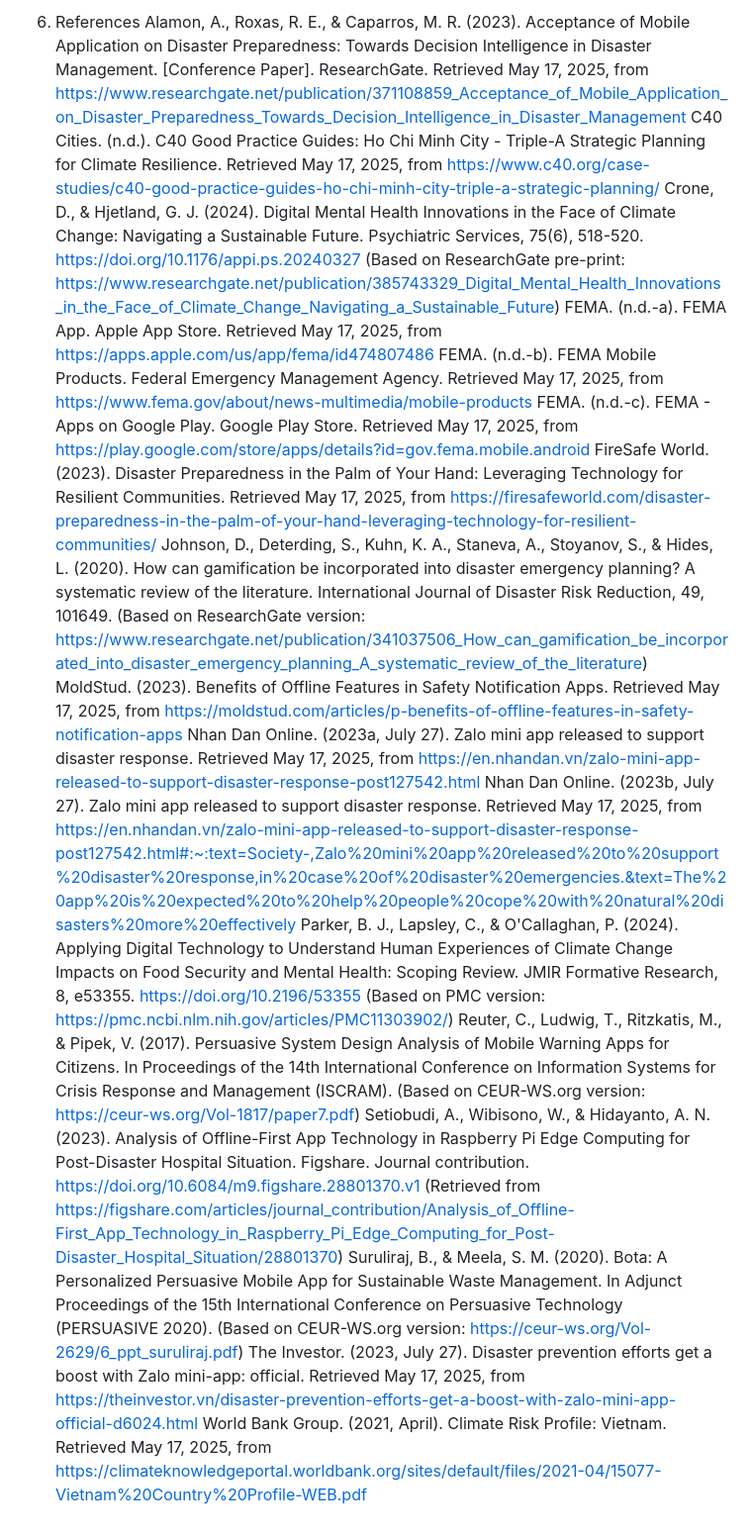
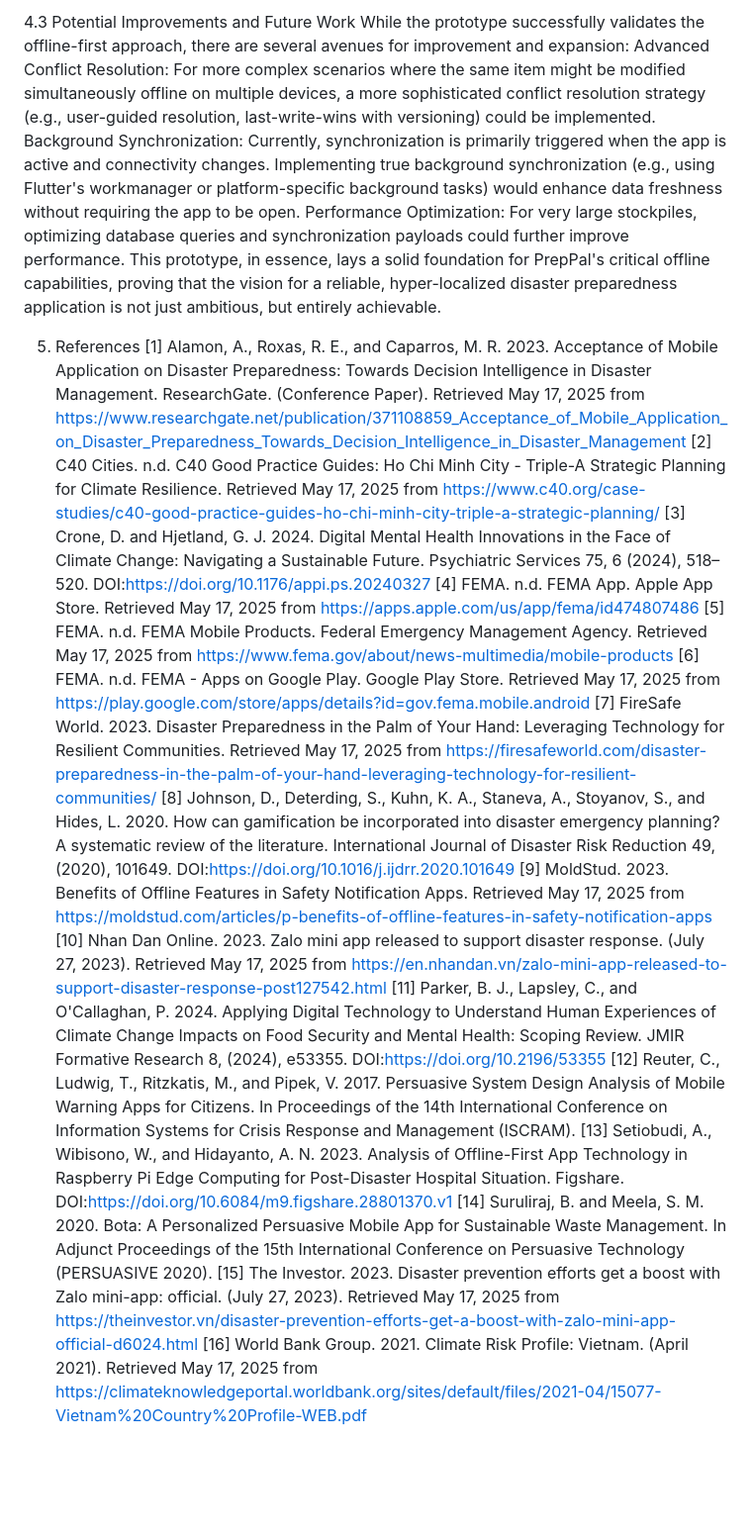
Before and after one commit to ltngonnguyen/preppal, a Markdown page: Documentation/Architecture/general-guide.md, the part around the change printed below. Shown: that part at 99% size. GitHub-like rendering; blank space fills up the shorter version.

```diff
--- a/Documentation/Architecture/general-guide.md
+++ b/Documentation/Architecture/general-guide.md
@@ -239,20 +289,35 @@ Feature Creep: To ensure timely project completion, strict adherence to the defi
 
 
-6. References
-Alamon, A., Roxas, R. E., & Caparros, M. R. (2023). Acceptance of Mobile Application on Disaster Preparedness: Towards Decision Intelligence in Disaster Management. [Conference Paper]. ResearchGate. Retrieved May 17, 2025, from https://www.researchgate.net/publication/371108859_Acceptance_of_Mobile_Application_on_Disaster_Preparedness_Towards_Decision_Intelligence_in_Disaster_Management
-C40 Cities. (n.d.). C40 Good Practice Guides: Ho Chi Minh City - Triple-A Strategic Planning for Climate Resilience. Retrieved May 17, 2025, from https://www.c40.org/case-studies/c40-good-practice-guides-ho-chi-minh-city-triple-a-strategic-planning/
-Crone, D., & Hjetland, G. J. (2024). Digital Mental Health Innovations in the Face of Climate Change: Navigating a Sustainable Future. Psychiatric Services, 75(6), 518-520. https://doi.org/10.1176/appi.ps.20240327 (Based on ResearchGate pre-print: https://www.researchgate.net/publication/385743329_Digital_Mental_Health_Innovations_in_the_Face_of_Climate_Change_Navigating_a_Sustainable_Future)
-FEMA. (n.d.-a). FEMA App. Apple App Store. Retrieved May 17, 2025, from https://apps.apple.com/us/app/fema/id474807486
-FEMA. (n.d.-b). FEMA Mobile Products. Federal Emergency Management Agency. Retrieved May 17, 2025, from https://www.fema.gov/about/news-multimedia/mobile-products
-FEMA. (n.d.-c). FEMA - Apps on Google Play. Google Play Store. Retrieved May 17, 2025, from https://play.google.com/store/apps/details?id=gov.fema.mobile.android
-FireSafe World. (2023). Disaster Preparedness in the Palm of Your Hand: Leveraging Technology for Resilient Communities. Retrieved May 17, 2025, from https://firesafeworld.com/disaster-preparedness-in-the-palm-of-your-hand-leveraging-technology-for-resilient-communities/
-Johnson, D., Deterding, S., Kuhn, K. A., Staneva, A., Stoyanov, S., & Hides, L. (2020). How can gamification be incorporated into disaster emergency planning? A systematic review of the literature. International Journal of Disaster Risk Reduction, 49, 101649. (Based on ResearchGate version: https://www.researchgate.net/publication/341037506_How_can_gamification_be_incorporated_into_disaster_emergency_planning_A_systematic_review_of_the_literature)
-MoldStud. (2023). Benefits of Offline Features in Safety Notification Apps. Retrieved May 17, 2025, from https://moldstud.com/articles/p-benefits-of-offline-features-in-safety-notification-apps
-Nhan Dan Online. (2023a, July 27). Zalo mini app released to support disaster response. Retrieved May 17, 2025, from https://en.nhandan.vn/zalo-mini-app-released-to-support-disaster-response-post127542.html
-Nhan Dan Online. (2023b, July 27). Zalo mini app released to support disaster response. Retrieved May 17, 2025, from https://en.nhandan.vn/zalo-mini-app-released-to-support-disaster-response-post127542.html#:~:text=Society-,Zalo%20mini%20app%20released%20to%20support%20disaster%20response,in%20case%20of%20disaster%20emergencies.&text=The%20app%20is%20expected%20to%20help%20people%20cope%20with%20natural%20disasters%20more%20effectively
-Parker, B. J., Lapsley, C., & O'Callaghan, P. (2024). Applying Digital Technology to Understand Human Experiences of Climate Change Impacts on Food Security and Mental Health: Scoping Review. JMIR Formative Research, 8, e53355. https://doi.org/10.2196/53355 (Based on PMC version: https://pmc.ncbi.nlm.nih.gov/articles/PMC11303902/)
-Reuter, C., Ludwig, T., Ritzkatis, M., & Pipek, V. (2017). Persuasive System Design Analysis of Mobile Warning Apps for Citizens. In Proceedings of the 14th International Conference on Information Systems for Crisis Response and Management (ISCRAM). (Based on CEUR-WS.org version: https://ceur-ws.org/Vol-1817/paper7.pdf)
-Setiobudi, A., Wibisono, W., & Hidayanto, A. N. (2023). Analysis of Offline-First App Technology in Raspberry Pi Edge Computing for Post-Disaster Hospital Situation. Figshare. Journal contribution. https://doi.org/10.6084/m9.figshare.28801370.v1 (Retrieved from https://figshare.com/articles/journal_contribution/Analysis_of_Offline-First_App_Technology_in_Raspberry_Pi_Edge_Computing_for_Post-Disaster_Hospital_Situation/28801370)
-Suruliraj, B., & Meela, S. M. (2020). Bota: A Personalized Persuasive Mobile App for Sustainable Waste Management. In Adjunct Proceedings of the 15th International Conference on Persuasive Technology (PERSUASIVE 2020). (Based on CEUR-WS.org version: https://ceur-ws.org/Vol-2629/6_ppt_suruliraj.pdf)
-The Investor. (2023, July 27). Disaster prevention efforts get a boost with Zalo mini-app: official. Retrieved May 17, 2025, from https://theinvestor.vn/disaster-prevention-efforts-get-a-boost-with-zalo-mini-app-official-d6024.html
-World Bank Group. (2021, April). Climate Risk Profile: Vietnam. Retrieved May 17, 2025, from https://climateknowledgeportal.worldbank.org/sites/default/files/2021-04/15077-Vietnam%20Country%20Profile-WEB.pdf
+
+4.3 Potential Improvements and Future Work
+While the prototype successfully validates the offline-first approach, there are several avenues for improvement and expansion:
+Advanced Conflict Resolution: For more complex scenarios where the same item might be modified simultaneously offline on multiple devices, a more sophisticated conflict resolution strategy (e.g., user-guided resolution, last-write-wins with versioning) could be implemented.
+Background Synchronization: Currently, synchronization is primarily triggered when the app is active and connectivity changes. Implementing true background synchronization (e.g., using Flutter's workmanager or platform-specific background tasks) would enhance data freshness without requiring the app to be open.
+Performance Optimization: For very large stockpiles, optimizing database queries and synchronization payloads could further improve performance.
+This prototype, in essence, lays a solid foundation for PrepPal's critical offline capabilities, proving that the vision for a reliable, hyper-localized disaster preparedness application is not just ambitious, but entirely achievable.
+
+
+
+
+
+
+
+
+
+5. References
+[1] Alamon, A., Roxas, R. E., and Caparros, M. R. 2023. Acceptance of Mobile Application on Disaster Preparedness: Towards Decision Intelligence in Disaster Management. ResearchGate. (Conference Paper). Retrieved May 17, 2025 from https://www.researchgate.net/publication/371108859_Acceptance_of_Mobile_Application_on_Disaster_Preparedness_Towards_Decision_Intelligence_in_Disaster_Management
+[2] C40 Cities. n.d. C40 Good Practice Guides: Ho Chi Minh City - Triple-A Strategic Planning for Climate Resilience. Retrieved May 17, 2025 from https://www.c40.org/case-studies/c40-good-practice-guides-ho-chi-minh-city-triple-a-strategic-planning/
+[3] Crone, D. and Hjetland, G. J. 2024. Digital Mental Health Innovations in the Face of Climate Change: Navigating a Sustainable Future. Psychiatric Services 75, 6 (2024), 518–520. DOI:https://doi.org/10.1176/appi.ps.20240327
+[4] FEMA. n.d. FEMA App. Apple App Store. Retrieved May 17, 2025 from https://apps.apple.com/us/app/fema/id474807486
+[5] FEMA. n.d. FEMA Mobile Products. Federal Emergency Management Agency. Retrieved May 17, 2025 from https://www.fema.gov/about/news-multimedia/mobile-products
+[6] FEMA. n.d. FEMA - Apps on Google Play. Google Play Store. Retrieved May 17, 2025 from https://play.google.com/store/apps/details?id=gov.fema.mobile.android
+[7] FireSafe World. 2023. Disaster Preparedness in the Palm of Your Hand: Leveraging Technology for Resilient Communities. Retrieved May 17, 2025 from https://firesafeworld.com/disaster-preparedness-in-the-palm-of-your-hand-leveraging-technology-for-resilient-communities/
+[8] Johnson, D., Deterding, S., Kuhn, K. A., Staneva, A., Stoyanov, S., and Hides, L. 2020. How can gamification be incorporated into disaster emergency planning? A systematic review of the literature. International Journal of Disaster Risk Reduction 49, (2020), 101649. DOI:https://doi.org/10.1016/j.ijdrr.2020.101649
+[9] MoldStud. 2023. Benefits of Offline Features in Safety Notification Apps. Retrieved May 17, 2025 from https://moldstud.com/articles/p-benefits-of-offline-features-in-safety-notification-apps
+[10] Nhan Dan Online. 2023. Zalo mini app released to support disaster response. (July 27, 2023). Retrieved May 17, 2025 from https://en.nhandan.vn/zalo-mini-app-released-to-support-disaster-response-post127542.html
+[11] Parker, B. J., Lapsley, C., and O'Callaghan, P. 2024. Applying Digital Technology to Understand Human Experiences of Climate Change Impacts on Food Security and Mental Health: Scoping Review. JMIR Formative Research 8, (2024), e53355. DOI:https://doi.org/10.2196/53355
+[12] Reuter, C., Ludwig, T., Ritzkatis, M., and Pipek, V. 2017. Persuasive System Design Analysis of Mobile Warning Apps for Citizens. In Proceedings of the 14th International Conference on Information Systems for Crisis Response and Management (ISCRAM).
+[13] Setiobudi, A., Wibisono, W., and Hidayanto, A. N. 2023. Analysis of Offline-First App Technology in Raspberry Pi Edge Computing for Post-Disaster Hospital Situation. Figshare. DOI:https://doi.org/10.6084/m9.figshare.28801370.v1
+[14] Suruliraj, B. and Meela, S. M. 2020. Bota: A Personalized Persuasive Mobile App for Sustainable Waste Management. In Adjunct Proceedings of the 15th International Conference on Persuasive Technology (PERSUASIVE 2020).
+[15] The Investor. 2023. Disaster prevention efforts get a boost with Zalo mini-app: official. (July 27, 2023). Retrieved May 17, 2025 from https://theinvestor.vn/disaster-prevention-efforts-get-a-boost-with-zalo-mini-app-official-d6024.html
+[16] World Bank Group. 2021. Climate Risk Profile: Vietnam. (April 2021). Retrieved May 17, 2025 from https://climateknowledgeportal.worldbank.org/sites/default/files/2021-04/15077-Vietnam%20Country%20Profile-WEB.pdf
```
Also changed, not shown: other parts of Documentation/Architecture/general-guide.md (+197 -147 lines), Documentation/Architecture/Plan.md (added, +106 -0 lines), Documentation/dev-notes.md (+58 -0 lines).
